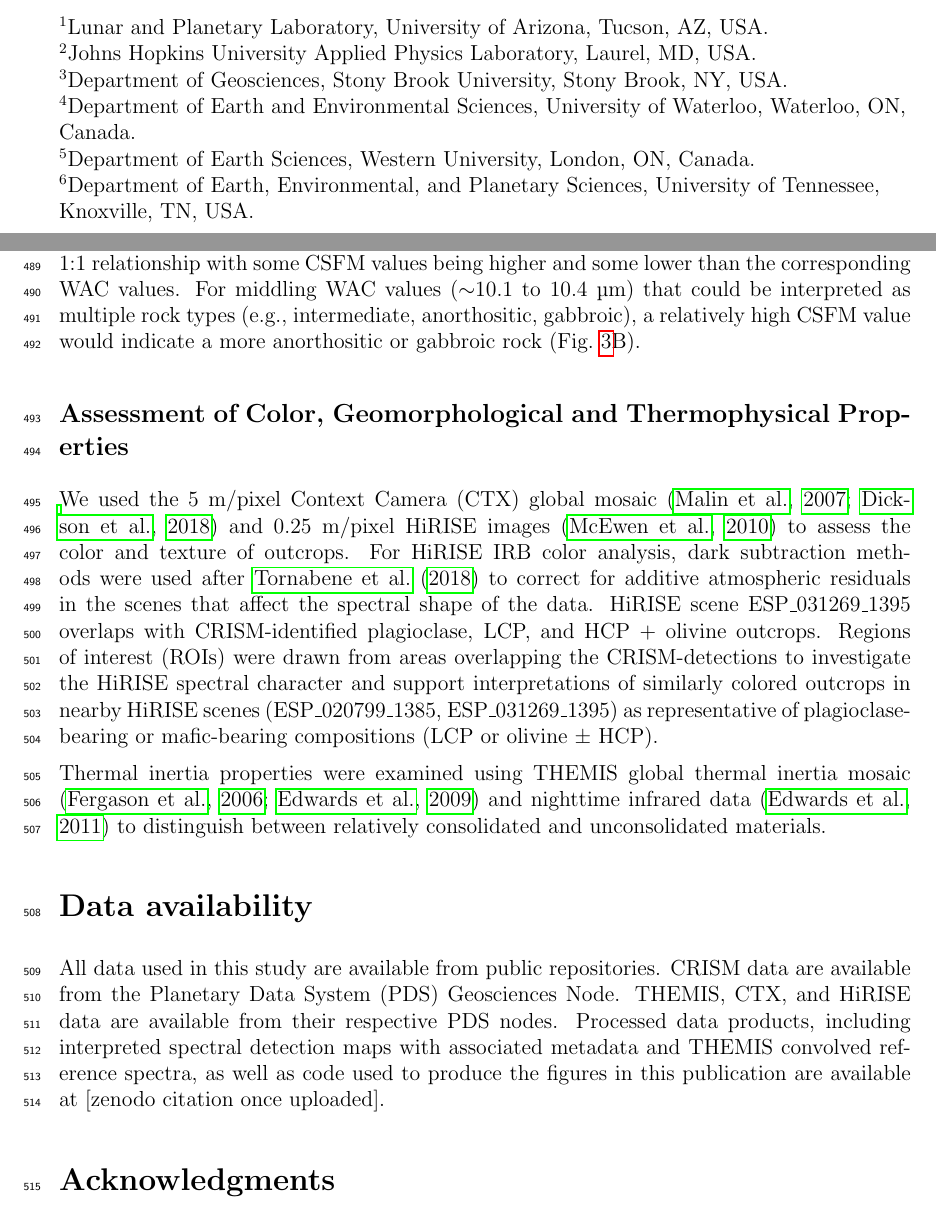
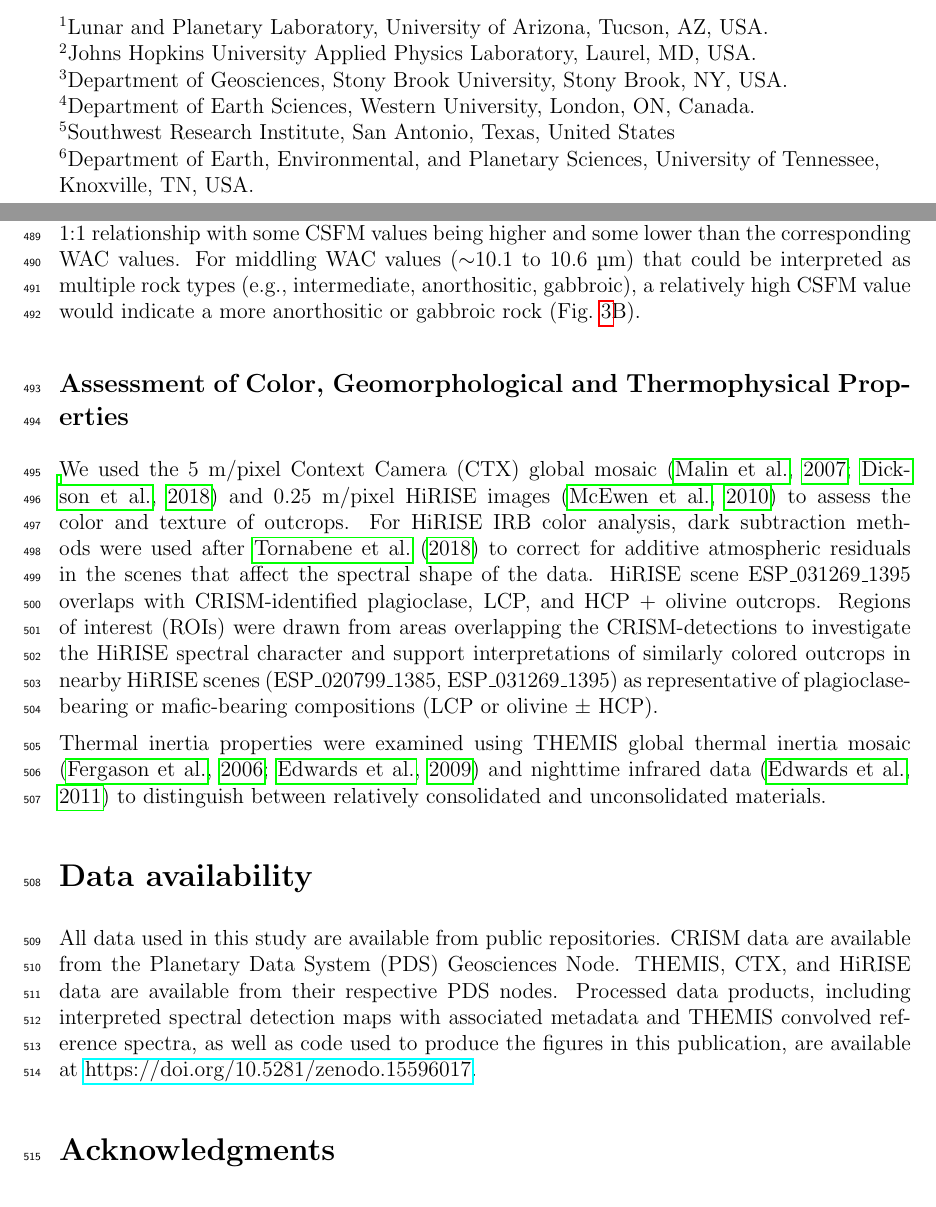
Before and after one commit to Michael-S-Phillips/Argyre_feldspar_mapping, a LaTeX document (manuscript/argyre_feldspar_paper_v4.tex): two parts of pages 1 and 14 of 28, joined at a grey line, cut so that both start at the same text. Compiled offline with pdfLaTeX.

Commit message:
removed redundant figures corrected author institutions

```diff
--- a/manuscript/argyre_feldspar_paper_v4.tex
+++ b/manuscript/argyre_feldspar_paper_v4.tex
@@ -35,8 +35,8 @@ Harry Y. McSween Jr.\textsuperscript{6}}
 \textsuperscript{1}Lunar and Planetary Laboratory, University of Arizona, Tucson, AZ, USA.\\
 \textsuperscript{2}Johns Hopkins University Applied Physics Laboratory, Laurel, MD, USA.\\
 \textsuperscript{3}Department of Geosciences, Stony Brook University, Stony Brook, NY, USA.\\
-\textsuperscript{4}Department of Earth and Environmental Sciences, University of Waterloo, Waterloo, ON, Canada.\\
-\textsuperscript{5}Department of Earth Sciences, Western University, London, ON, Canada.\\
+\textsuperscript{4}Department of Earth Sciences, Western University, London, ON, Canada.\\
+\textsuperscript{5}Southwest Research Institute, San Antonio, Texas, United States\\
 \textsuperscript{6}Department of Earth, Environmental, and Planetary Sciences, University of Tennessee, Knoxville, TN, USA.\\
 \end{flushleft}
 
@@ -151,7 +151,7 @@ In addition to reflectance spectroscopy, 100 m/pixel, 9-band thermal emissivity
 
 To assess the silica content of outcrops identified with CRISM, we calculated two metrics for the THEMIS emissivity minimum position: the cubic spline fit minimum (CSFM) and the weighted absorption center (WAC). The CSFM method fits a cubic spline to the THEMIS emissivity data for bands 3 -- 8 ($\lambda$ = 7.89 -- 12.56 µm) and returns the minimum of the cubic spline fit values \citep{Rogers2015}. The WAC method calculates the wavelength value at which the cumulative absorption area equals half the total absorption area \citep{Vincent1972, Smith2013, Amador2016}. The WAC metric has less variance than the CSFM and is more robust against idiosyncrasies in wavelength minimum values that may arise from a cubic spline fit; however, both measurements correlate inversely with the total silica content of the rock \citep{Vincent1972, Walter1989, Rogers2015, Amador2016}.
 
-The relationship between CSFM and WAC can further elucidate the spectral character of rocks, particularly for anorthositic and gabbroic compositions compared to intermediate rocks. We calculated WAC and CSFM values for THEMIS-convolved reference spectra from the Arizona State University (ASU) spectral library (ASU), RELAB database (Brown University), Ward's spectral library (Bryson), and from \citet{Dunn2021}. CSFM values show a wider range than WAC values (Fig.~\ref{fig:spectra}B). For felsic and intermediate rocks, CSFM values are lower than the corresponding WAC values for the same rock. For mafic, ultramafic, gabbroic, anorthositic, and pyroxenitic rocks the CSFM--WAC values show an approximate 1:1 relationship with some CSFM values being higher and some lower than the corresponding WAC values. For middling WAC values ($\sim$10.1 to 10.4 µm) that could be interpreted as multiple rock types (e.g., intermediate, anorthositic, gabbroic), a relatively high CSFM value would indicate a more anorthositic or gabbroic rock (Fig.~\ref{fig:spectra}B).
+The relationship between CSFM and WAC can further elucidate the spectral character of rocks, particularly for anorthositic and gabbroic compositions compared to intermediate rocks. We calculated WAC and CSFM values for THEMIS-convolved reference spectra from the Arizona State University (ASU) spectral library (ASU), RELAB database (Brown University), Ward's spectral library (Bryson), and from \citet{Dunn2021}. CSFM values show a wider range than WAC values (Fig.~\ref{fig:spectra}B). For felsic and intermediate rocks, CSFM values are lower than the corresponding WAC values for the same rock. For mafic, ultramafic, gabbroic, anorthositic, and pyroxenitic rocks the CSFM--WAC values show an approximate 1:1 relationship with some CSFM values being higher and some lower than the corresponding WAC values. For middling WAC values ($\sim$10.1 to 10.6 µm) that could be interpreted as multiple rock types (e.g., intermediate, anorthositic, gabbroic), a relatively high CSFM value would indicate a more anorthositic or gabbroic rock (Fig.~\ref{fig:spectra}B).
 
 \subsection*{Assessment of Color, Geomorphological and Thermophysical Properties}
 
@@ -161,7 +161,7 @@ Thermal inertia properties were examined using THEMIS global thermal inertia mos
 
 \section*{Data availability}
 
-All data used in this study are available from public repositories. CRISM data are available from the Planetary Data System (PDS) Geosciences Node. THEMIS, CTX, and HiRISE data are available from their respective PDS nodes. Processed data products, including interpreted spectral detection maps with associated metadata and THEMIS convolved reference spectra, as well as code used to produce the figures in this publication are available at [zenodo citation once uploaded].
+All data used in this study are available from public repositories. CRISM data are available from the Planetary Data System (PDS) Geosciences Node. THEMIS, CTX, and HiRISE data are available from their respective PDS nodes. Processed data products, including interpreted spectral detection maps with associated metadata and THEMIS convolved reference spectra, as well as code used to produce the figures in this publication, are available at \href{https://doi.org/10.5281/zenodo.15596017}{https://doi.org/10.5281/zenodo.15596017}.
 
 \section*{Acknowledgments}
 
```
Also changed, not shown: manuscript/figures/S2_local_relationships.png (deleted), manuscript/figures/S3_hirise_color_params.png (deleted), manuscript/figures/S5_olivine_cat_spec_fig.png (deleted), manuscript/figures/S6_olivine_hcp_spec_fig-13.png (deleted), 5 other files.
